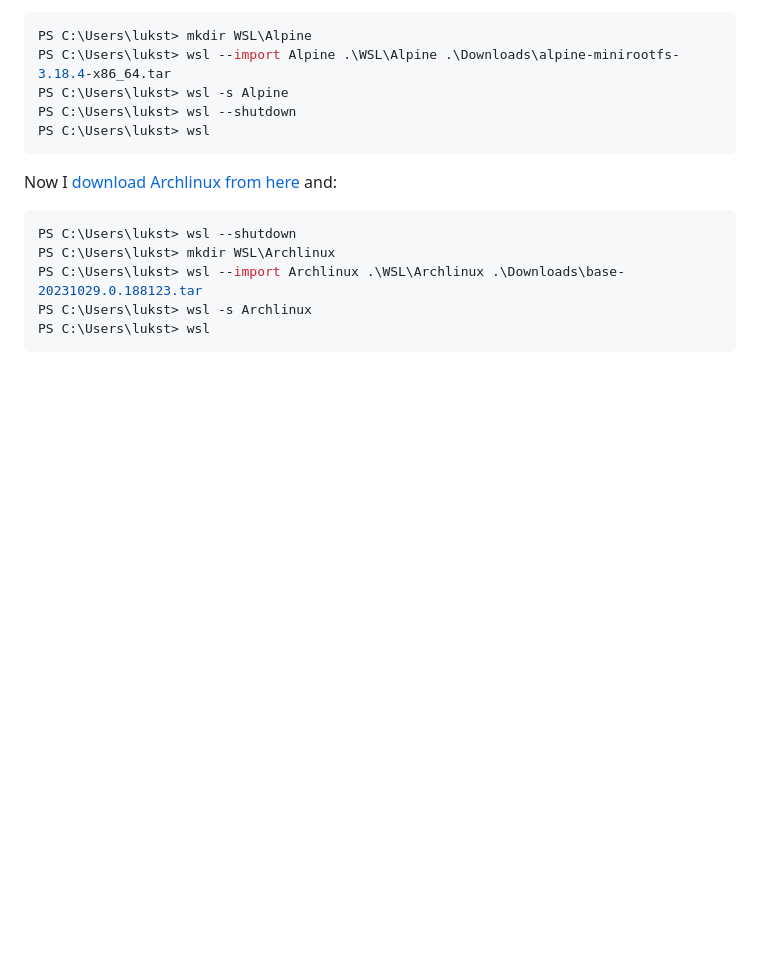
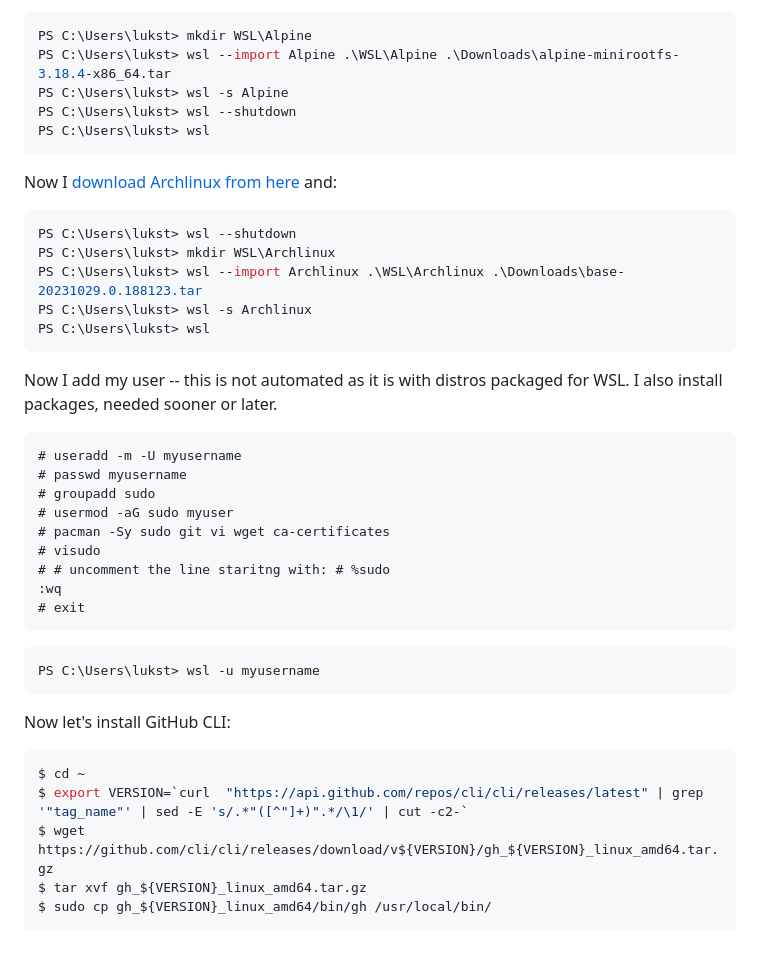
Before and after one commit to lukstafi/lukstafi.github.io, a Markdown page: posts/WSL_install_new_distro.md, the part around the change. Rendered like a GitHub page; blank space fills up the shorter version.

Commit message:
Archlinux on WSL: setup user and packages

````diff
--- a/posts/WSL_install_new_distro.md
+++ b/posts/WSL_install_new_distro.md
@@ -99,3 +99,31 @@ PS C:\Users\lukst> wsl --import Archlinux .\WSL\Archlinux .\Downloads\base-20231
 PS C:\Users\lukst> wsl -s Archlinux
 PS C:\Users\lukst> wsl
 ```
+
+Now I add my user -- this is not automated as it is with distros packaged for WSL. I also install packages, needed sooner or later.
+
+```
+# useradd -m -U myusername
+# passwd myusername
+# groupadd sudo
+# usermod -aG sudo myuser
+# pacman -Sy sudo git vi wget ca-certificates
+# visudo
+# # uncomment the line staritng with: # %sudo
+:wq
+# exit
+```
+
+```PowerShell
+PS C:\Users\lukst> wsl -u myusername
+```
+
+Now let's install GitHub CLI:
+
+```bash
+$ cd ~
+$ export VERSION=`curl  "https://api.github.com/repos/cli/cli/releases/latest" | grep '"tag_name"' | sed -E 's/.*"([^"]+)".*/\1/' | cut -c2-`
+$ wget https://github.com/cli/cli/releases/download/v${VERSION}/gh_${VERSION}_linux_amd64.tar.gz
+$ tar xvf gh_${VERSION}_linux_amd64.tar.gz
+$ sudo cp gh_${VERSION}_linux_amd64/bin/gh /usr/local/bin/
+```
````
